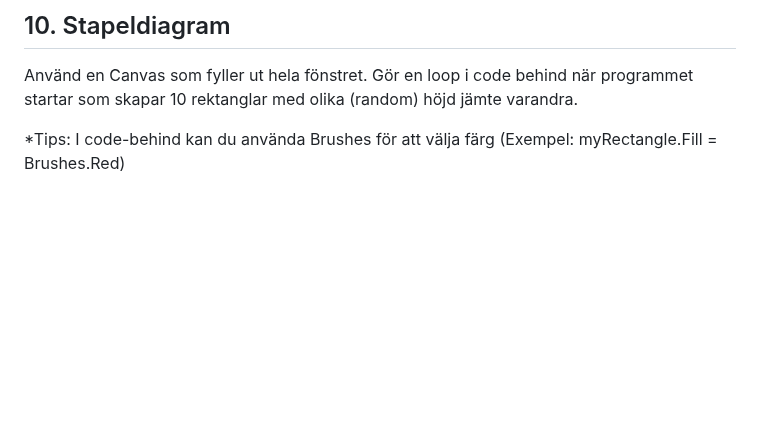
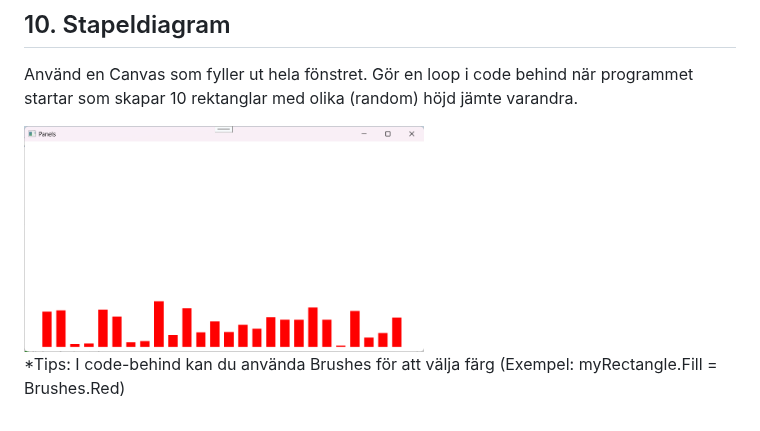
Before and after one commit to everyloop/NEU26G-Csharp, a Markdown page: Exercises/XAML.md, the part around the change. Drawn GitHub-style; pictures changed too: Exercises/Images/XAMLDesign10.png (added); blank space fills up the shorter version.

Commit message:
Add image for exercise 10

```diff
--- a/Exercises/XAML.md
+++ b/Exercises/XAML.md
@@ -52,4 +52,6 @@ Använd de olika paneler vi kollat på (Grid, StackPanel, WrapPanel, DockPanel)
 
 Använd en Canvas som fyller ut hela fönstret. Gör en loop i code behind när programmet startar som skapar 10 rektanglar med olika (random) höjd jämte varandra.
 
+<img src="https://github.com/everyloop/NEU26G-Csharp/blob/master/Exercises/Images/XAMLDesign10.png" alt="XAMLDesign9" width="400"/>
+
 *Tips: I code-behind kan du använda Brushes för att välja färg (Exempel: myRectangle.Fill = Brushes.Red)
```
